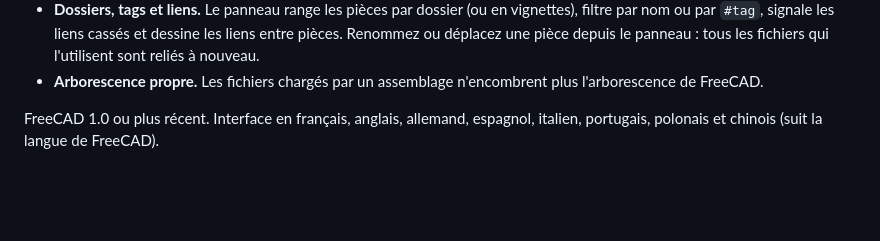
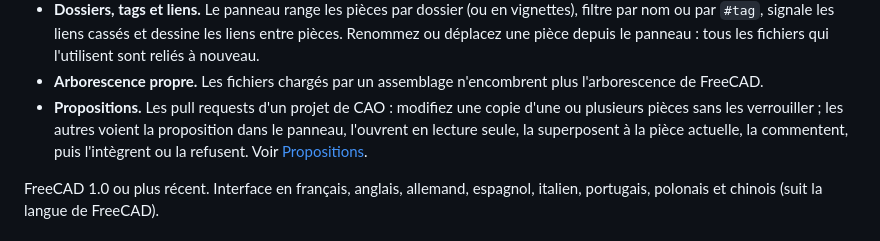
Before and after one commit to LMGerard/CoBench, a Markdown page: README.fr.md, the part around one of its changes. GitHub-like rendering; blank space fills up the shorter version.

```diff
--- a/README.fr.md
+++ b/README.fr.md
@@ -34,6 +34,10 @@ dépend d'aucun d'eux.
   reliés à nouveau.
 - **Arborescence propre.** Les fichiers chargés par un assemblage n'encombrent plus
   l'arborescence de FreeCAD.
+- **Propositions.** Les pull requests d'un projet de CAO : modifiez une copie d'une ou plusieurs
+  pièces sans les verrouiller ; les autres voient la proposition dans le panneau, l'ouvrent en
+  lecture seule, la superposent à la pièce actuelle, la commentent, puis l'intègrent ou la
+  refusent. Voir [Propositions](#propositions).
 
 FreeCAD 1.0 ou plus récent. Interface en français, anglais, allemand, espagnol, italien, portugais, polonais et chinois (suit la langue de FreeCAD).
 
```
Also changed, not shown: other parts of README.fr.md (+29 -0 lines), README.md (+31 -0 lines), docs/images/proposition.png (added), docs/images/superposition.png (added), 14 other files.
